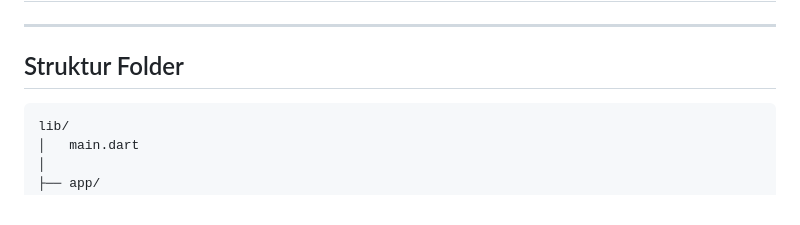
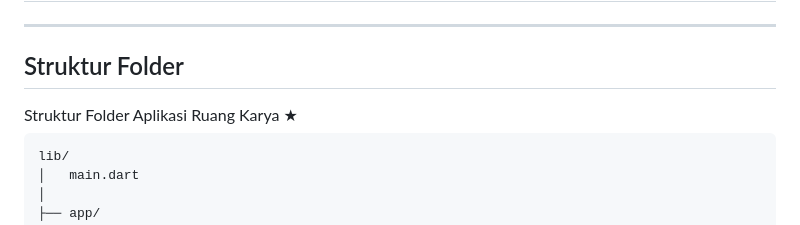
Before and after one commit to PA-PBW-PBA/PA-PAB-RUANG-KARYA, a Markdown page: README.md, the part around the change. Drawn GitHub-style.

````diff
--- a/README.md
+++ b/README.md
@@ -67,6 +67,7 @@ Untuk pengurus, aplikasi ini dilengkapi dengan fitur manajemen anggota (CRUD), p
 ## Struktur Folder
 
 <Detail>
+<summary>Struktur Folder Aplikasi Ruang Karya ★</summary>
 
 ```
 lib/
````
